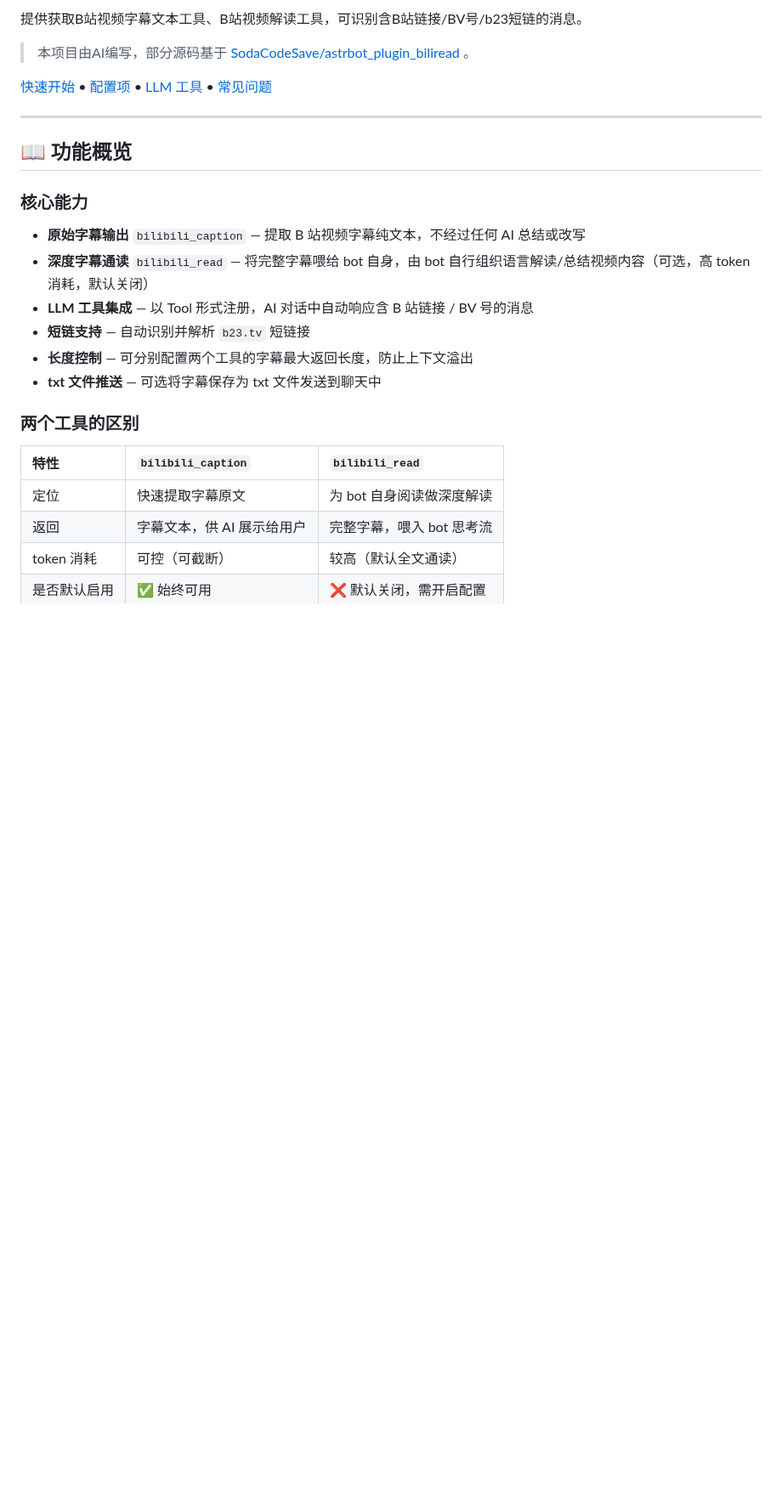
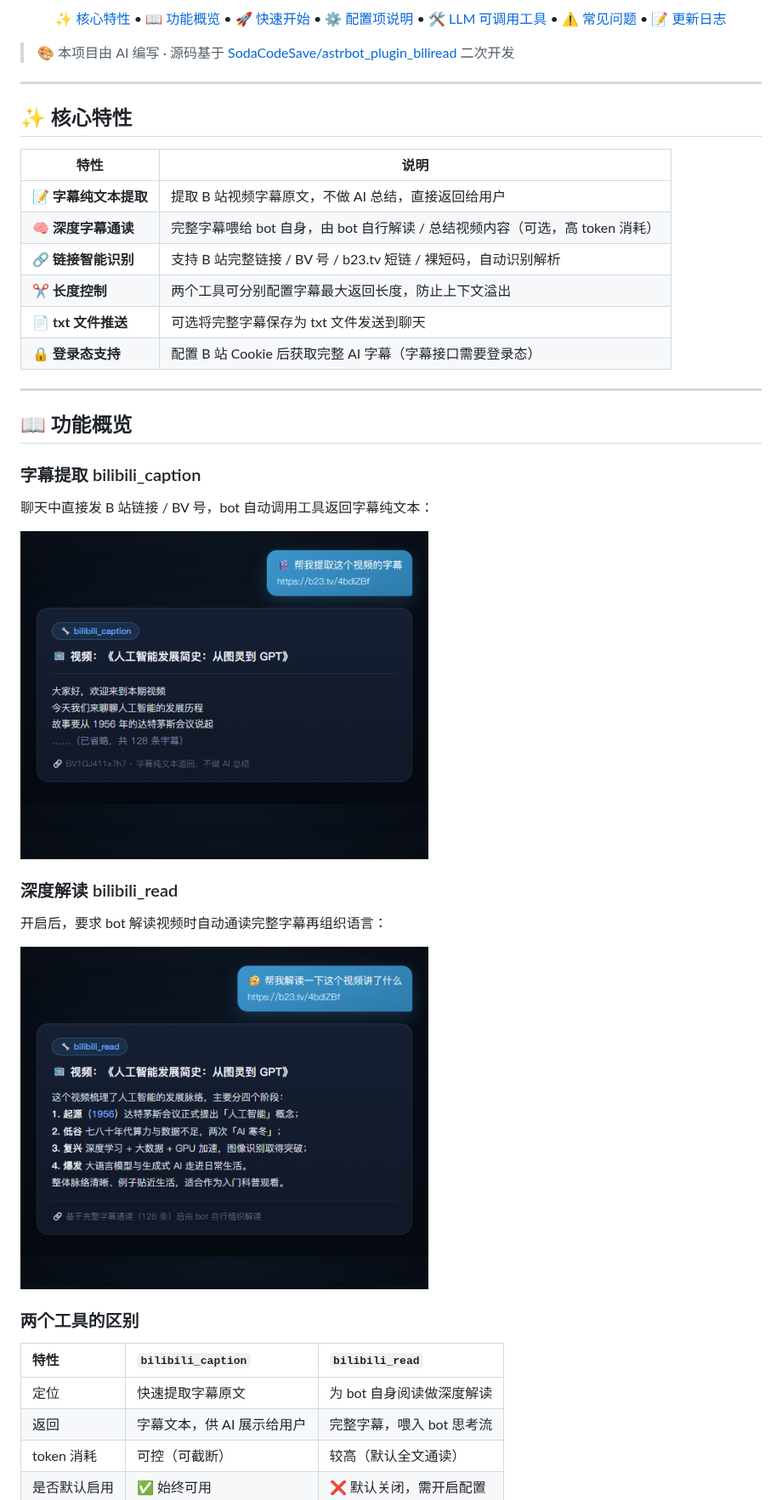
Before and after one commit to OMSociety/astrbot_plugin_bilicaption, a Markdown page: README.md, the part around one of its changes. Shown at 85% size. GitHub-like rendering; pictures changed too: docs/caption_example.png (added), docs/read_example.png (added); blank space fills up the shorter version.

Commit message:
docs: 统一 README 样式（Hero/特性表/效果图/配置模板/LLM示例/FAQ），新增对话效果图，修正 Cookie 必需说明

```diff
--- a/README.md
+++ b/README.md
@@ -6,21 +14,36 @@
 
-提供获取B站视频字幕文本工具、B站视频解读工具，可识别含B站链接/BV号/b23短链的消息。
+[✨ 核心特性](#-核心特性) • [📖 功能概览](#-功能概览) • [🚀 快速开始](#-快速开始) • [⚙️ 配置项说明](#️-配置项说明) • [🛠️ LLM 可调用工具](#️-llm-可调用工具) • [⚠️ 常见问题](#️-常见问题) • [📝 更新日志](CHANGELOG.md)
 
-> 本项目由AI编写，部分源码基于 [SodaCodeSave/astrbot_plugin_biliread](https://github.com/SodaCodeSave/astrbot_plugin_biliread) 。
+</div>
 
-[快速开始](#-快速开始) • [配置项](#-配置项说明) • [LLM 工具](#-llm-可调用工具) • [常见问题](#-常见问题)
+> 🎨 本项目由 AI 编写 · 源码基于 [SodaCodeSave/astrbot_plugin_biliread](https://github.com/SodaCodeSave/astrbot_plugin_biliread) 二次开发
+
+---
+
+## ✨ 核心特性
+
+| 特性 | 说明 |
+|------|------|
+| 📝 **字幕纯文本提取** | 提取 B 站视频字幕原文，不做 AI 总结，直接返回给用户 |
+| 🧠 **深度字幕通读** | 完整字幕喂给 bot 自身，由 bot 自行解读 / 总结视频内容（可选，高 token 消耗） |
+| 🔗 **链接智能识别** | 支持 B 站完整链接 / BV 号 / b23.tv 短链 / 裸短码，自动识别解析 |
+| ✂️ **长度控制** | 两个工具可分别配置字幕最大返回长度，防止上下文溢出 |
+| 📄 **txt 文件推送** | 可选将完整字幕保存为 txt 文件发送到聊天 |
+| 🔒 **登录态支持** | 配置 B 站 Cookie 后获取完整 AI 字幕（字幕接口需要登录态） |
 
 ---
 
 ## 📖 功能概览
 
-### 核心能力
-- **原始字幕输出** `bilibili_caption` — 提取 B 站视频字幕纯文本，不经过任何 AI 总结或改写
-- **深度字幕通读** `bilibili_read` — 将完整字幕喂给 bot 自身，由 bot 自行组织语言解读/总结视频内容（可选，高 token 消耗，默认关闭）
-- **LLM 工具集成** — 以 Tool 形式注册，AI 对话中自动响应含 B 站链接 / BV 号的消息
-- **短链支持** — 自动识别并解析 `b23.tv` 短链接
-- **长度控制** — 可分别配置两个工具的字幕最大返回长度，防止上下文溢出
-- **txt 文件推送** — 可选将字幕保存为 txt 文件发送到聊天中
+### 字幕提取 bilibili_caption
+聊天中直接发 B 站链接 / BV 号，bot 自动调用工具返回字幕纯文本：
+
+<img src="docs/caption_example.png" alt="字幕提取示例" width="480" />
+
+### 深度解读 bilibili_read
+开启后，要求 bot 解读视频时自动通读完整字幕再组织语言：
+
+<img src="docs/read_example.png" alt="深度解读示例" width="480" />
 
 ### 两个工具的区别
 
```
Also changed, not shown: other parts of README.md (+78 -29 lines).
